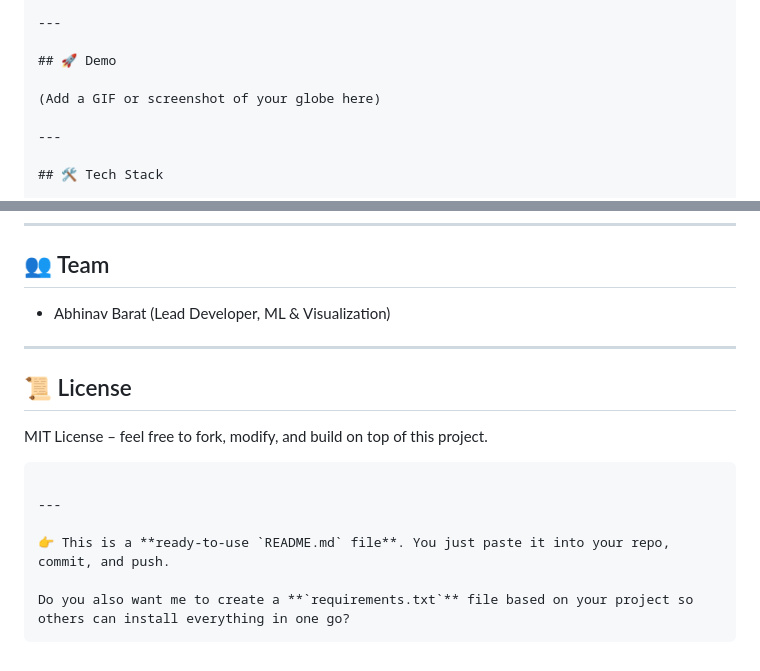
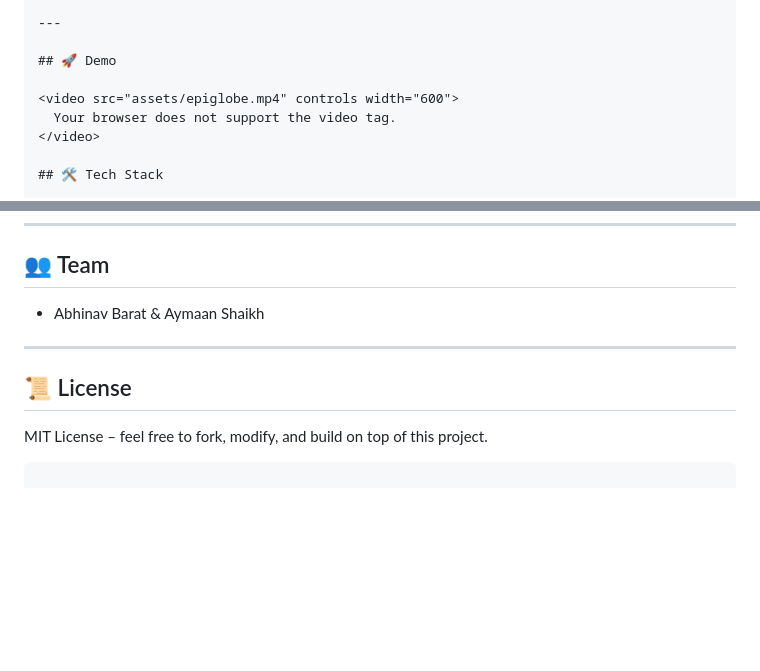
Before and after one commit to ashaikh23/vector-disease-globe, a Markdown page: README.md, 2 parts joined by grey strips. Drawn GitHub-style; blank space fills up the shorter version.

Commit message:
added demo video

````diff
--- a/README.md
+++ b/README.md
@@ -90,9 +90,9 @@ An interactive 3D visualization and forecasting tool for global vector-borne dis
 
 ## 🚀 Demo
 
-(Add a GIF or screenshot of your globe here)
-
----
+<video src="assets/epiglobe.mp4" controls width="600">
+  Your browser does not support the video tag.
+</video>
 
 ## 🛠️ Tech Stack
 
@@ -238,7 +238,7 @@ Vector-borne diseases affect billions worldwide. Our goal was to create a **visu
 
 ## 👥 Team
 
-* Abhinav Barat (Lead Developer, ML & Visualization)
+* Abhinav Barat & Aymaan Shaikh
 
 ---
 
@@ -247,10 +247,3 @@ Vector-borne diseases affect billions worldwide. Our goal was to create a **visu
 MIT License – feel free to fork, modify, and build on top of this project.
 
 ```
-
----
-
-👉 This is a **ready-to-use `README.md` file**. You just paste it into your repo, commit, and push.
-
-Do you also want me to create a **`requirements.txt`** file based on your project so others can install everything in one go?
-```
````
